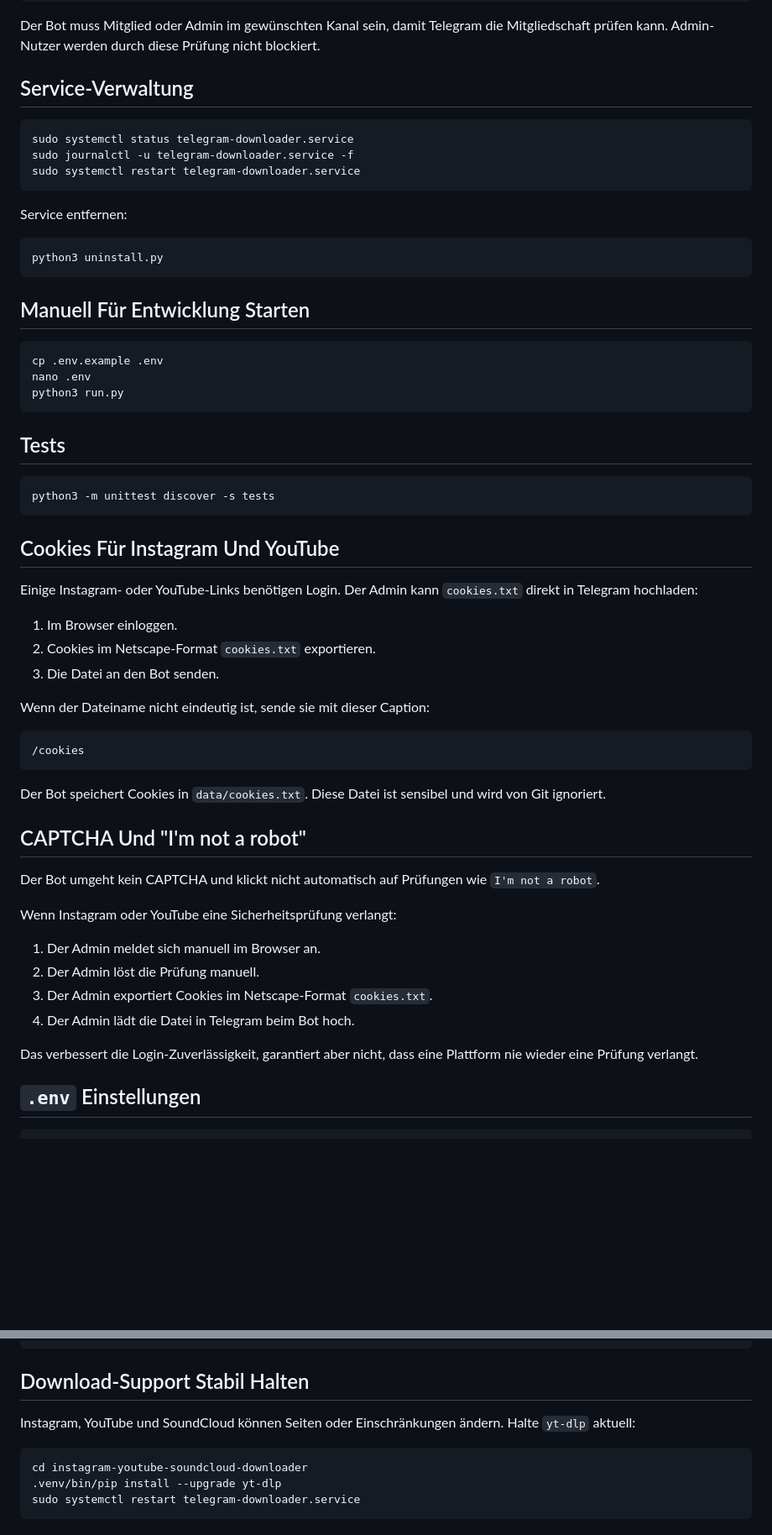
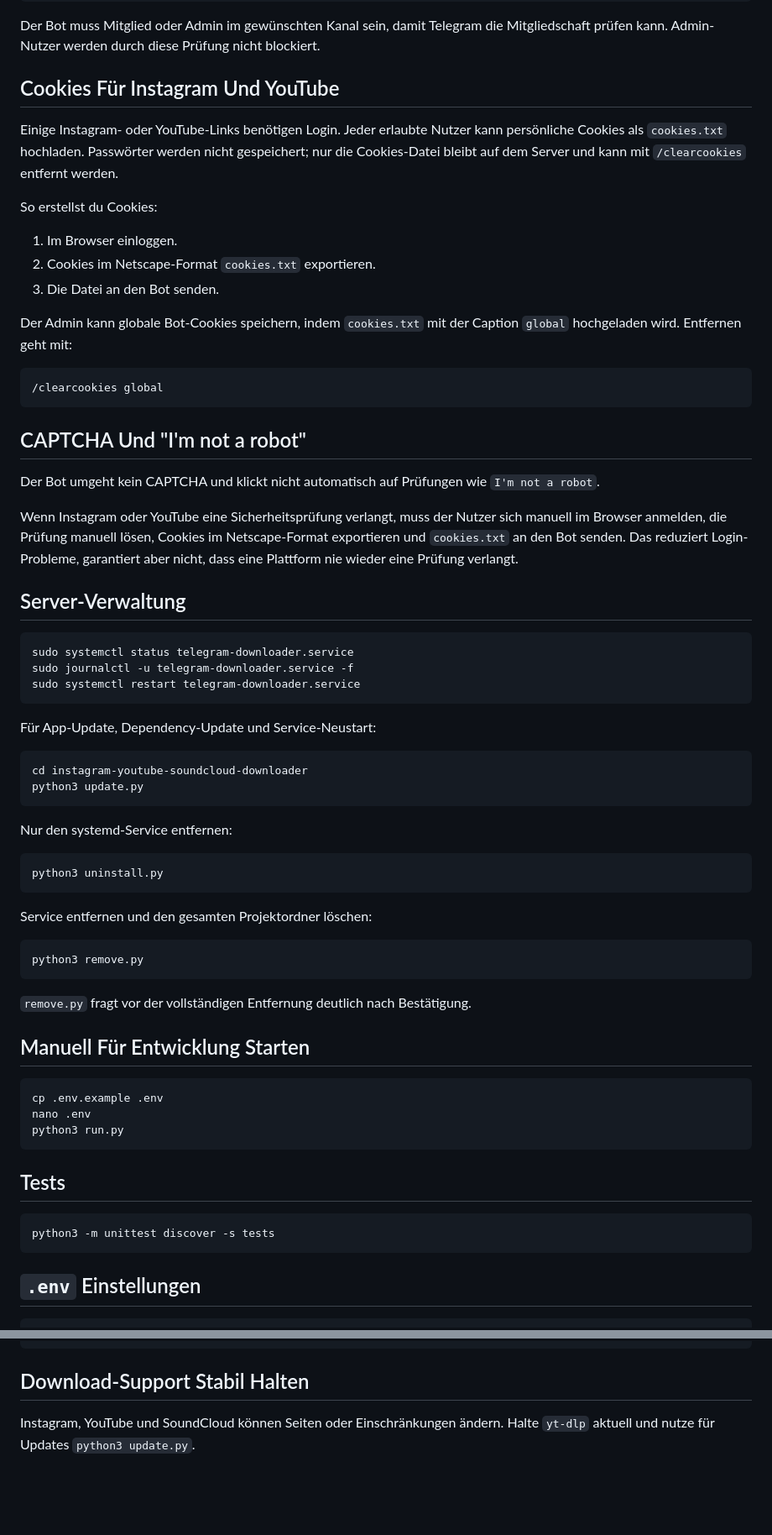
Before and after one commit to miladateight/instagram-youtube-soundcloud-downloader, a Markdown page: README.de.md, 2 parts joined by grey strips. Shown at 84% size. Drawn GitHub-style; blank space fills up the shorter version.

````diff
--- a/README.de.md
+++ b/README.de.md
@@ -76,7 +94,29 @@ Zum Deaktivieren:
 
 Der Bot muss Mitglied oder Admin im gewünschten Kanal sein, damit Telegram die Mitgliedschaft prüfen kann. Admin-Nutzer werden durch diese Prüfung nicht blockiert.
 
-## Service-Verwaltung
+## Cookies Für Instagram Und YouTube
+
+Einige Instagram- oder YouTube-Links benötigen Login. Jeder erlaubte Nutzer kann persönliche Cookies als `cookies.txt` hochladen. Passwörter werden nicht gespeichert; nur die Cookies-Datei bleibt auf dem Server und kann mit `/clearcookies` entfernt werden.
+
+So erstellst du Cookies:
+
+1. Im Browser einloggen.
+2. Cookies im Netscape-Format `cookies.txt` exportieren.
+3. Die Datei an den Bot senden.
+
+Der Admin kann globale Bot-Cookies speichern, indem `cookies.txt` mit der Caption `global` hochgeladen wird. Entfernen geht mit:
+
+```text
+/clearcookies global
+```
+
+## CAPTCHA Und "I'm not a robot"
+
+Der Bot umgeht kein CAPTCHA und klickt nicht automatisch auf Prüfungen wie `I'm not a robot`.
+
+Wenn Instagram oder YouTube eine Sicherheitsprüfung verlangt, muss der Nutzer sich manuell im Browser anmelden, die Prüfung manuell lösen, Cookies im Netscape-Format exportieren und `cookies.txt` an den Bot senden. Das reduziert Login-Probleme, garantiert aber nicht, dass eine Plattform nie wieder eine Prüfung verlangt.
+
+## Server-Verwaltung
 
 ```bash
 sudo systemctl status telegram-downloader.service
@@ -84,11 +124,26 @@ sudo journalctl -u telegram-downloader.service -f
 sudo systemctl restart telegram-downloader.service
 ```
 
-Service entfernen:
+Für App-Update, Dependency-Update und Service-Neustart:
+
+```bash
+cd instagram-youtube-soundcloud-downloader
+python3 update.py
+```
+
+Nur den systemd-Service entfernen:
 
 ```bash
 python3 uninstall.py
 ```
+
+Service entfernen und den gesamten Projektordner löschen:
+
+```bash
+python3 remove.py
+```
+
+`remove.py` fragt vor der vollständigen Entfernung deutlich nach Bestätigung.
 
 ## Manuell Für Entwicklung Starten
 
@@ -103,35 +158,6 @@ python3 run.py
 ```bash
 python3 -m unittest discover -s tests
 ```
-
-## Cookies Für Instagram Und YouTube
-
-Einige Instagram- oder YouTube-Links benötigen Login. Der Admin kann `cookies.txt` direkt in Telegram hochladen:
-
-1. Im Browser einloggen.
-2. Cookies im Netscape-Format `cookies.txt` exportieren.
-3. Die Datei an den Bot senden.
-
-Wenn der Dateiname nicht eindeutig ist, sende sie mit dieser Caption:
-
-```text
-/cookies
-```
-
-Der Bot speichert Cookies in `data/cookies.txt`. Diese Datei ist sensibel und wird von Git ignoriert.
-
-## CAPTCHA Und "I'm not a robot"
-
-Der Bot umgeht kein CAPTCHA und klickt nicht automatisch auf Prüfungen wie `I'm not a robot`.
-
-Wenn Instagram oder YouTube eine Sicherheitsprüfung verlangt:
-
-1. Der Admin meldet sich manuell im Browser an.
-2. Der Admin löst die Prüfung manuell.
-3. Der Admin exportiert Cookies im Netscape-Format `cookies.txt`.
-4. Der Admin lädt die Datei in Telegram beim Bot hoch.
-
-Das verbessert die Login-Zuverlässigkeit, garantiert aber nicht, dass eine Plattform nie wieder eine Prüfung verlangt.
 
 ## `.env` Einstellungen
 
@@ -168,10 +194,4 @@ https://on.soundcloud.com/...
 
 ## Download-Support Stabil Halten
 
-Instagram, YouTube und SoundCloud können Seiten oder Einschränkungen ändern. Halte `yt-dlp` aktuell:
-
-```bash
-cd instagram-youtube-soundcloud-downloader
-.venv/bin/pip install --upgrade yt-dlp
-sudo systemctl restart telegram-downloader.service
-```
+Instagram, YouTube und SoundCloud können Seiten oder Einschränkungen ändern. Halte `yt-dlp` aktuell und nutze für Updates `python3 update.py`.
````
Also changed, not shown: other parts of README.de.md (+29 -11 lines).
